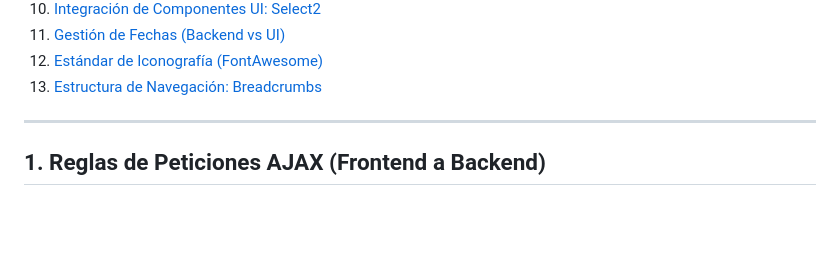
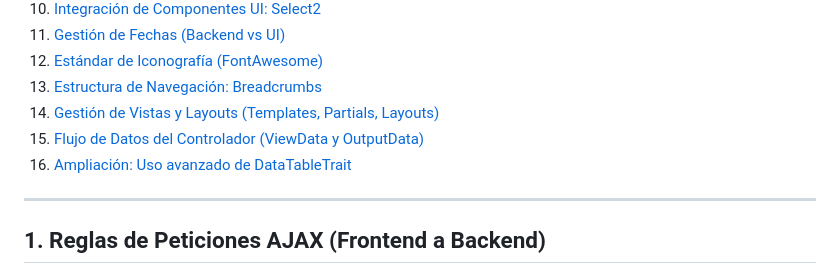
Before and after one commit to fauzt0/SIAP-EHWEB, a Markdown page: DOCUMENTACION_TECNICA.md, the part around the change. Rendered like a GitHub page; blank space fills up the shorter version.

Commit message:
docs: Actualización del índice en DOCUMENTACION_TECNICA.md

```diff
--- a/DOCUMENTACION_TECNICA.md
+++ b/DOCUMENTACION_TECNICA.md
@@ -19,6 +19,9 @@ Este documento centraliza todas las especificaciones técnicas, convenciones de
 11. [Gestión de Fechas (Backend vs UI)](#11-gestión-de-fechas-backend-vs-ui)
 12. [Estándar de Iconografía (FontAwesome)](#12-estándar-de-iconografía-fontawesome)
 13. [Estructura de Navegación: Breadcrumbs](#13-estructura-de-navegación-breadcrumbs)
+14. [Gestión de Vistas y Layouts (Templates, Partials, Layouts)](#14-gestión-de-vistas-y-layouts)
+15. [Flujo de Datos del Controlador (ViewData y OutputData)](#15-flujo-de-datos-del-controlador-a-la-vista-viewdata-y-outputdata)
+16. [Ampliación: Uso avanzado de DataTableTrait](#16-ampliacion-datatabletrait)
 
 ---
 
```
